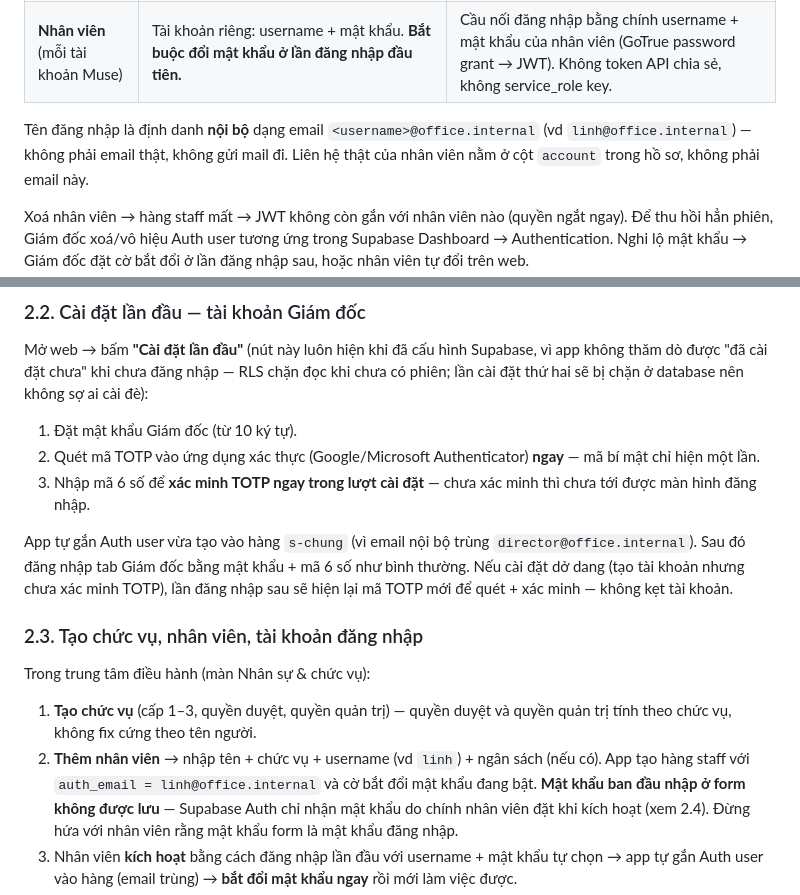
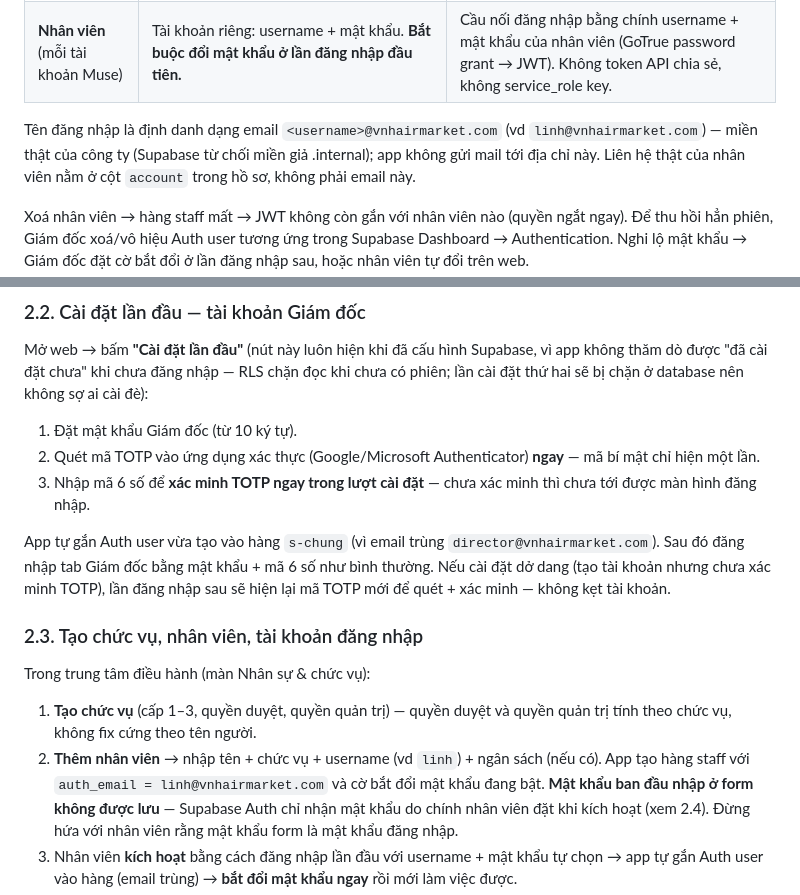
Before and after one commit to chungdenroi/ai-office-3d, a Markdown page: docs/HUONG-DAN-CAI-DAT.md, 2 parts joined by grey strips. GitHub-like rendering.

Commit message:
Fix Auth email: office.internal rejected by Supabase, use vnhairmarket.com

```diff
--- a/docs/HUONG-DAN-CAI-DAT.md
+++ b/docs/HUONG-DAN-CAI-DAT.md
@@ -21,8 +21,9 @@ Tài liệu này dành cho cả hai phía: **Giám đốc** (người quản lý
 | **Giám đốc** (duy nhất, Chung) | Mật khẩu riêng + mã TOTP (xác thực hai lớp của Supabase Auth) → phiên Supabase, thu hồi trong Dashboard → Authentication | Không dùng cầu nối |
 | **Nhân viên** (mỗi tài khoản Muse) | Tài khoản riêng: username + mật khẩu. **Bắt buộc đổi mật khẩu ở lần đăng nhập đầu tiên.** | Cầu nối đăng nhập bằng chính username + mật khẩu của nhân viên (GoTrue password grant → JWT). Không token API chia sẻ, không service_role key. |
 
-Tên đăng nhập là định danh **nội bộ** dạng email `<username>@office.internal`
-(vd `linh@office.internal`) — không phải email thật, không gửi mail đi.
+Tên đăng nhập là định danh dạng email `<username>@vnhairmarket.com`
+(vd `linh@vnhairmarket.com`) — miền thật của công ty (Supabase từ chối
+miền giả .internal); app không gửi mail tới địa chỉ này.
 Liên hệ thật của nhân viên nằm ở cột `account` trong hồ sơ, không phải
 email này.
 
@@ -71,8 +72,8 @@ database nên không sợ ai cài đè):
 3. Nhập mã 6 số để **xác minh TOTP ngay trong lượt cài đặt** — chưa xác
    minh thì chưa tới được màn hình đăng nhập.
 
-App tự gắn Auth user vừa tạo vào hàng `s-chung` (vì email nội bộ trùng
-`director@office.internal`). Sau đó đăng nhập tab Giám đốc bằng mật khẩu +
+App tự gắn Auth user vừa tạo vào hàng `s-chung` (vì email trùng
+`director@vnhairmarket.com`). Sau đó đăng nhập tab Giám đốc bằng mật khẩu +
 mã 6 số như bình thường. Nếu cài đặt dở dang (tạo tài khoản nhưng chưa
 xác minh TOTP), lần đăng nhập sau sẽ hiện lại mã TOTP mới để quét + xác
 minh — không kẹt tài khoản.
@@ -84,7 +85,7 @@ Trong trung tâm điều hành (màn Nhân sự & chức vụ):
 1. **Tạo chức vụ** (cấp 1–3, quyền duyệt, quyền quản trị) — quyền duyệt và
    quyền quản trị tính theo chức vụ, không fix cứng theo tên người.
 2. **Thêm nhân viên** → nhập tên + chức vụ + username (vd `linh`) + ngân
-   sách (nếu có). App tạo hàng staff với `auth_email = linh@office.internal`
+   sách (nếu có). App tạo hàng staff với `auth_email = linh@vnhairmarket.com`
    và cờ bắt đổi mật khẩu đang bật.
    **Mật khẩu ban đầu nhập ở form không được lưu** — Supabase Auth chỉ
    nhận mật khẩu do chính nhân viên đặt khi kích hoạt (xem 2.4). Đừng hứa
```
